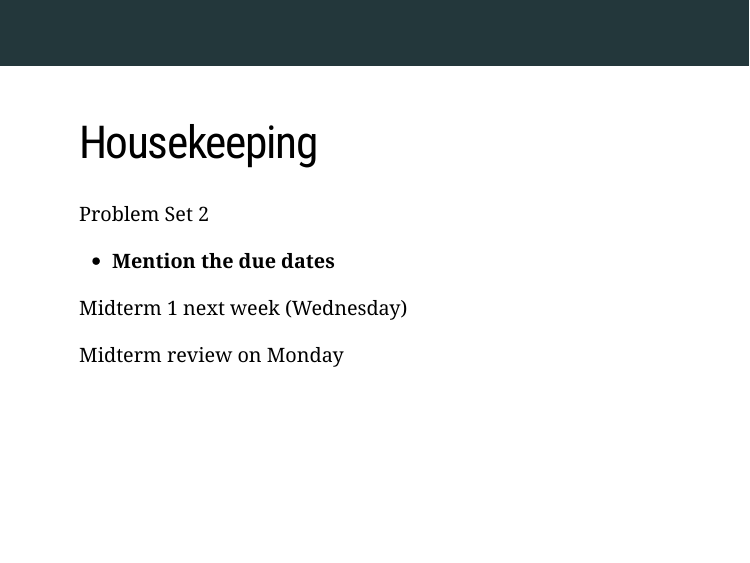
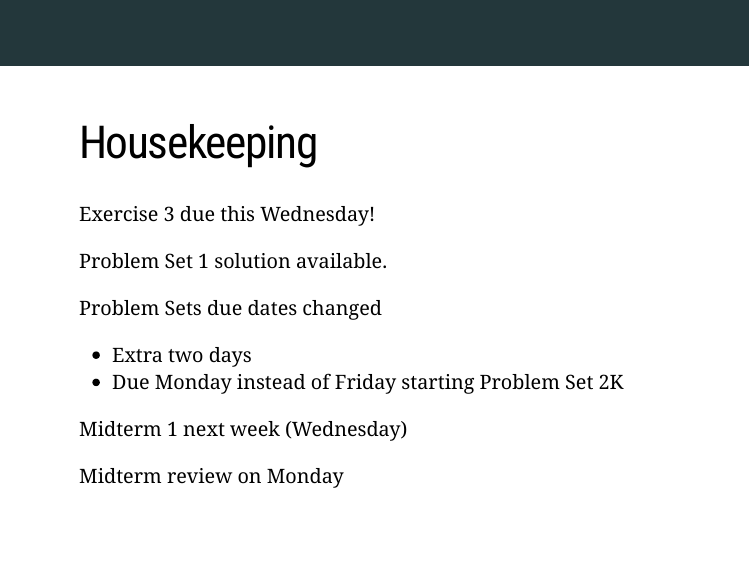
Before and after one commit to BoyoonChang/ec320_w22, an R Markdown document (Lectures/05-Regression_Logic/05-Regression_Logic.Rmd): page 3 of 23. The pictures show the slides in the output file Lectures/05-Regression_Logic/05-Regression_Logic.html that the author committed with the source; the slides are laid out offline by our stand-in for remark.js, each with all of its steps uncovered, in fonts that may differ from those the slides ask for, and without slide numbers, shadows or browser add-ons; a font, style sheet, LaTeX package, included part or bibliography that could not be used is replaced or left out; library style sheets and scripts come from the installed R packages.

Commit message:
update readme and lecture05

```diff
--- a/Lectures/05-Regression_Logic/05-Regression_Logic.Rmd
+++ b/Lectures/05-Regression_Logic/05-Regression_Logic.Rmd
@@ -72,9 +72,13 @@ theme_gif <- theme_bw() + theme(
 ---
 # Housekeeping
 
-Problem Set 2
+Exercise 3 due this Wednesday!
 
-- **Mention the due dates**
+Problem Set 1 solution available.
+
+Problem Sets due dates changed
+   - Extra two days
+   - Due Monday instead of Friday starting Problem Set 2K
 
 Midterm 1 next week (Wednesday)
 
```
Also changed, not shown: Lectures/05-Regression_Logic/05-Regression_Logic.html, README.md.
